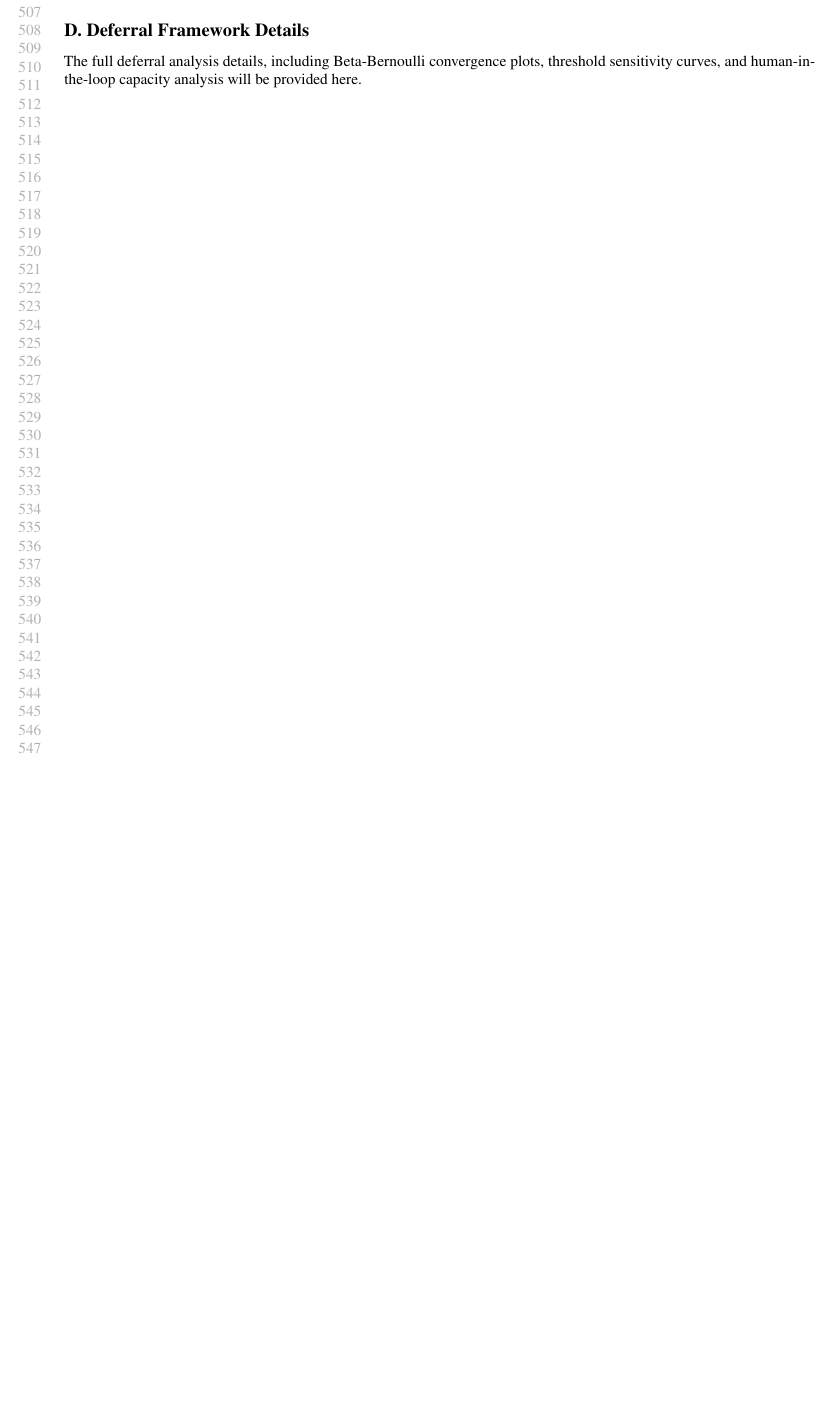
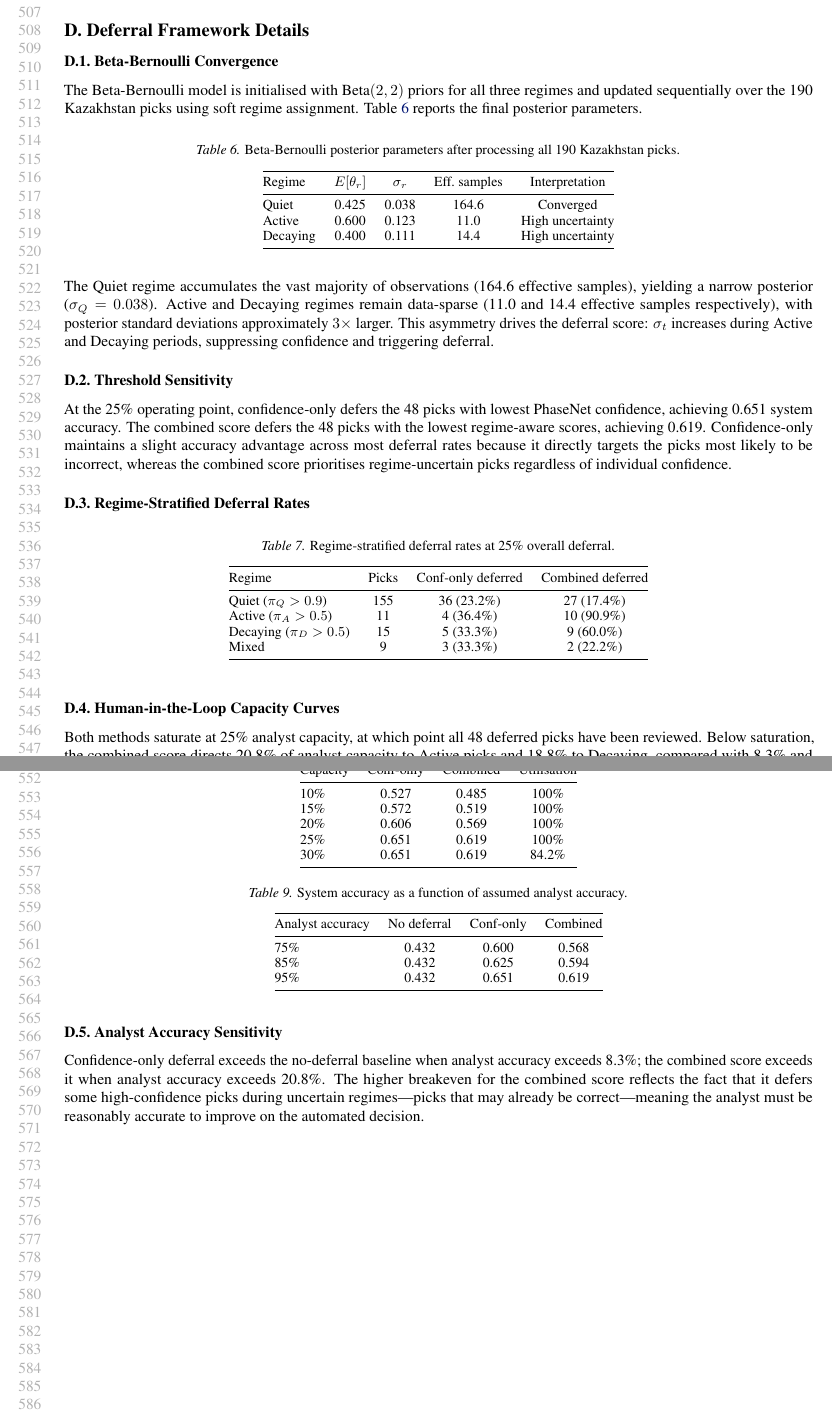
Before and after one commit to ya325icacuk/seismic-phase-picking, a LaTeX paper (paper/main.tex, which reads paper/sections/appendices.tex): part of page 10 of 10 before the commit and two parts of pages 10 and 11 of 11 after it, the two joined at a grey line, cut so that both start at the same text, the shorter picture padded with empty space. Compiled offline with pdfLaTeX.

Commit message:
YASMIN: Update deferral numbers from notebook + expand HITL and appendix D
- Table 3: system accuracy updated to match Notebook - 3 March
  (conf-only 0.686→0.651, combined 0.639→0.619)
- Table 4: added Decaying column (60.0% vs 33.3%)
- sec:hitl: added Step 7c analyst sensitivity paragraph
- app:deferral: populated with Beta-Bernoulli convergence, regime-stratified
  rates, capacity curves, and analyst sensitivity tables
- All changes marked with % YASMIN comments

Co-Authored-By: Claude Opus 4.6 <noreply@anthropic.com>

```diff
--- a/paper/sections/appendices.tex
+++ b/paper/sections/appendices.tex
@@ -27,13 +27,105 @@ The full HMM parameter specification, forward algorithm details, and sensitivity
 
 The complete set of regime posterior plots for all 11 stations will be provided here.
 
+% YASMIN: Populated from Notebook - 3 March, Steps 6-7
 \section{Deferral Framework Details}
 \label{app:deferral}
 
-% TODO: Populate from notebook Steps 6-7
-% D.1 Beta-Bernoulli evolution plots
-% D.2 Full threshold sensitivity sweeps
-% D.3 Regime-stratified deferral rates at multiple operating points
-% D.4 Human-in-the-loop capacity curves
+\subsection{Beta-Bernoulli Convergence}
 
-The full deferral analysis details, including Beta-Bernoulli convergence plots, threshold sensitivity curves, and human-in-the-loop capacity analysis will be provided here.
+% TODO: Figure — Beta-Bernoulli posterior evolution plots from Step 6b
+% Show alpha, beta, theta, sigma evolution over 190 picks for each regime
+
+The Beta-Bernoulli model is initialised with $\text{Beta}(2, 2)$ priors for all three regimes and updated sequentially over the 190 Kazakhstan picks using soft regime assignment. \Cref{tab:beta_final} reports the final posterior parameters.
+
+\begin{table}[h]
+    \centering
+    \caption{Beta-Bernoulli posterior parameters after processing all 190 Kazakhstan picks.}
+    \label{tab:beta_final}
+    \small
+    \begin{tabular}{@{}lcccc@{}}
+        \toprule
+        Regime & $E[\theta_r]$ & $\sigma_r$ & Eff.\ samples & Interpretation \\
+        \midrule
+        Quiet & 0.425 & 0.038 & 164.6 & Converged \\
+        Active & 0.600 & 0.123 & 11.0 & High uncertainty \\
+        Decaying & 0.400 & 0.111 & 14.4 & High uncertainty \\
+        \bottomrule
+    \end{tabular}
+\end{table}
+
+The Quiet regime accumulates the vast majority of observations (164.6 effective samples), yielding a narrow posterior ($\sigma_Q = 0.038$). Active and Decaying regimes remain data-sparse (11.0 and 14.4 effective samples respectively), with posterior standard deviations approximately $3\times$ larger. This asymmetry drives the deferral score: $\sigma_t$ increases during Active and Decaying periods, suppressing confidence and triggering deferral.
+
+\subsection{Threshold Sensitivity}
+
+% TODO: Figure — Full threshold sweep from Step 6c
+% System accuracy vs deferral rate (0-50\%) for both methods
+
+At the 25\% operating point, confidence-only defers the 48 picks with lowest PhaseNet confidence, achieving 0.651 system accuracy. The combined score defers the 48 picks with the lowest regime-aware scores, achieving 0.619. Confidence-only maintains a slight accuracy advantage across most deferral rates because it directly targets the picks most likely to be incorrect, whereas the combined score prioritises regime-uncertain picks regardless of individual confidence.
+
+\subsection{Regime-Stratified Deferral Rates}
+
+\begin{table}[h]
+    \centering
+    \caption{Regime-stratified deferral rates at 25\% overall deferral.}
+    \label{tab:regime_deferral_detail}
+    \small
+    \begin{tabular}{@{}lccc@{}}
+        \toprule
+        Regime & Picks & Conf-only deferred & Combined deferred \\
+        \midrule
+        Quiet ($\pi_Q > 0.9$) & 155 & 36 (23.2\%) & 27 (17.4\%) \\
+        Active ($\pi_A > 0.5$) & 11 & 4 (36.4\%) & 10 (90.9\%) \\
+        Decaying ($\pi_D > 0.5$) & 15 & 5 (33.3\%) & 9 (60.0\%) \\
+        Mixed & 9 & 3 (33.3\%) & 2 (22.2\%) \\
+        \bottomrule
+    \end{tabular}
+\end{table}
+
+\subsection{Human-in-the-Loop Capacity Curves}
+
+% TODO: Figure — Capacity curves from Step 7a
+% System accuracy vs analyst capacity (0-50\%) for both methods
+
+\begin{table}[h]
+    \centering
+    \caption{System accuracy at different analyst capacity levels (48 picks deferred).}
+    \label{tab:capacity}
+    \small
+    \begin{tabular}{@{}lccc@{}}
+        \toprule
+        Capacity & Conf-only & Combined & Utilisation \\
+        \midrule
+        10\% & 0.527 & 0.485 & 100\% \\
+        15\% & 0.572 & 0.519 & 100\% \\
+        20\% & 0.606 & 0.569 & 100\% \\
+        25\% & 0.651 & 0.619 & 100\% \\
+        30\% & 0.651 & 0.619 & 84.2\% \\
+        \bottomrule
+    \end{tabular}
+\end{table}
+
+Both methods saturate at 25\% analyst capacity, at which point all 48 deferred picks have been reviewed. Below saturation, the combined score directs 20.8\% of analyst capacity to Active picks and 18.8\% to Decaying, compared with 8.3\% and 10.4\% for confidence-only.
+
+\subsection{Analyst Accuracy Sensitivity}
+
+% TODO: Figure — Analyst sensitivity sweep from Step 7c
+% System accuracy vs analyst accuracy (70-99\%) for both methods + baseline
+
+\begin{table}[h]
+    \centering
+    \caption{System accuracy as a function of assumed analyst accuracy.}
+    \label{tab:analyst_sensitivity}
+    \small
+    \begin{tabular}{@{}lccc@{}}
+        \toprule
+        Analyst accuracy & No deferral & Conf-only & Combined \\
+        \midrule
+        75\% & 0.432 & 0.600 & 0.568 \\
+        85\% & 0.432 & 0.625 & 0.594 \\
+        95\% & 0.432 & 0.651 & 0.619 \\
+        \bottomrule
+    \end{tabular}
+\end{table}
+
+Confidence-only deferral exceeds the no-deferral baseline when analyst accuracy exceeds 8.3\%; the combined score exceeds it when analyst accuracy exceeds 20.8\%. The higher breakeven for the combined score reflects the fact that it defers some high-confidence picks during uncertain regimes---picks that may already be correct---meaning the analyst must be reasonably accurate to improve on the automated decision.
```
Also changed, not shown: paper/sections/results.tex (+15 -10 lines).
